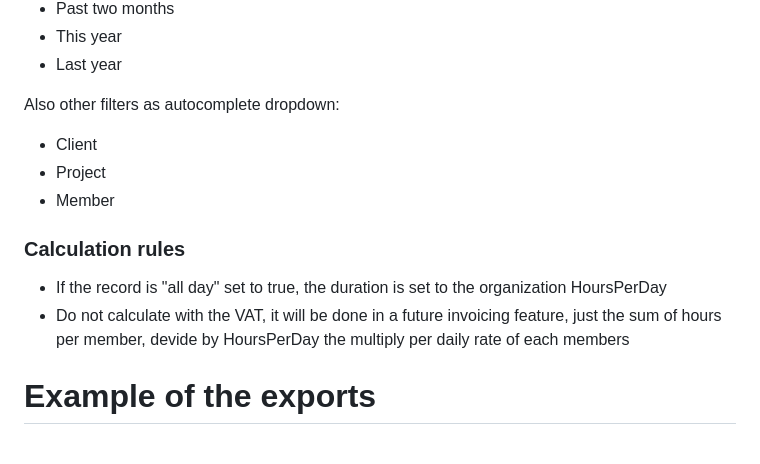
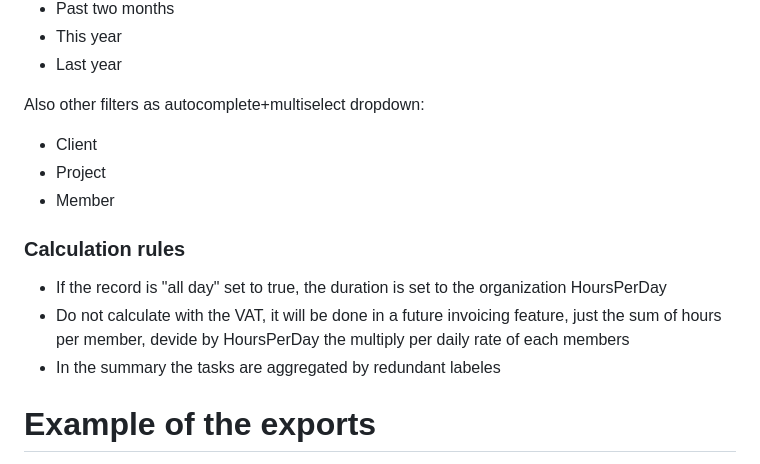
Before and after one commit to cwcloudtech/cwclock, a Markdown page: ai-gen/ai-instruct-10.md, the part around the change. GitHub-like rendering.

Commit message:
feat(export): add more precisions in ai-instruct-10

```diff
--- a/ai-gen/ai-instruct-10.md
+++ b/ai-gen/ai-instruct-10.md
@@ -19,7 +19,7 @@ The time export should be on a _report_ item in the sidebar with a graph icon it
 * This year
 * Last year
 
-Also other filters as autocomplete dropdown:
+Also other filters as autocomplete+multiselect dropdown:
 
 * Client
 * Project
@@ -29,6 +29,7 @@ Also other filters as autocomplete dropdown:
 
 * If the record is "all day" set to true, the duration is set to the organization HoursPerDay
 * Do not calculate with the VAT, it will be done in a future invoicing feature, just the sum of hours per member, devide by HoursPerDay the multiply per daily rate of each members
+* In the summary the tasks are aggregated by redundant labeles
 
 # Example of the exports
 
```
